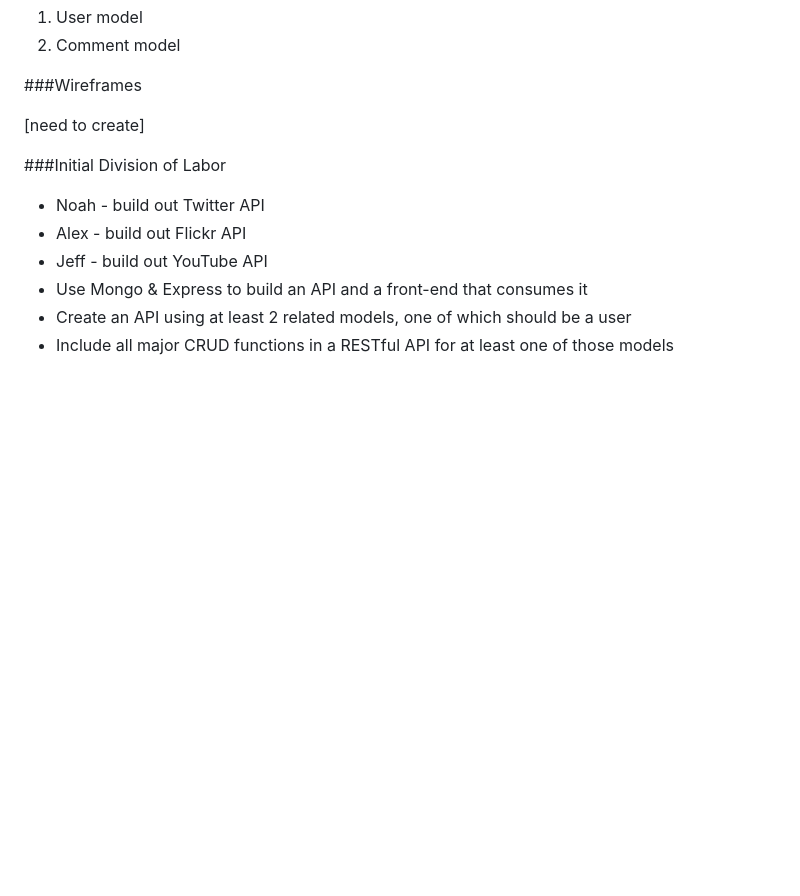
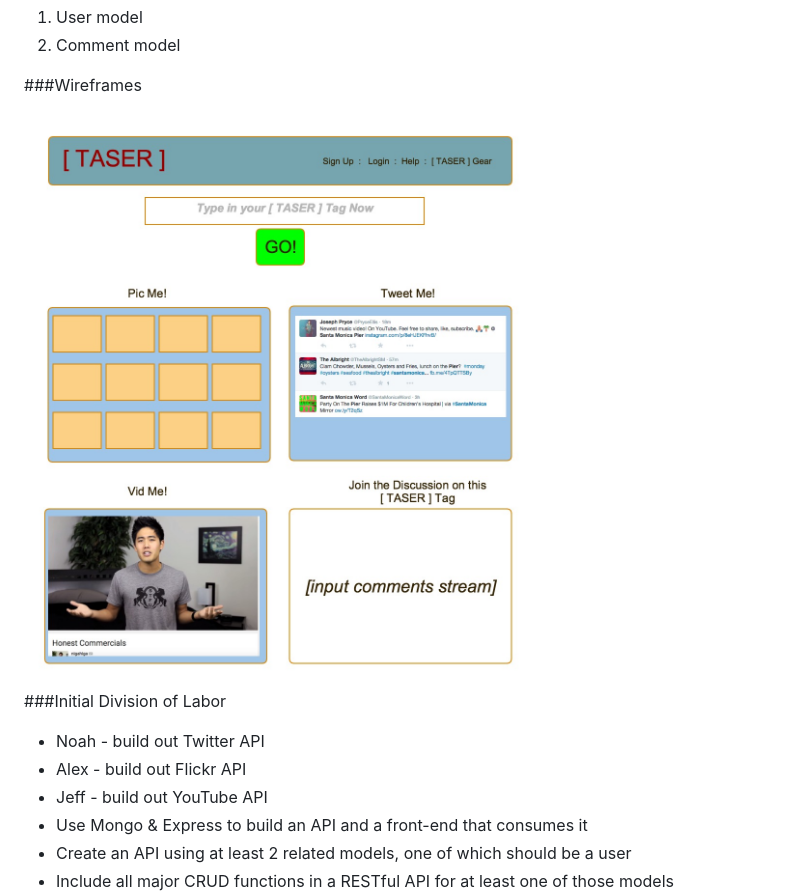
Before and after one commit to jefflipp/Project_TASER, a Markdown page: READme.md, the part around the change. GitHub-like rendering; pictures changed too: readme_picture.jpg (added); blank space fills up the shorter version.

Commit message:
updates readme with wireframe

```diff
--- a/READme.md
+++ b/READme.md
@@ -33,7 +33,7 @@ Connect to the following APIs in order to create this rich search experience for
 
 ###Wireframes
 
-[need to create]
+![image](readme_picture.jpg)
 
 ###Initial Division of Labor
 
```
